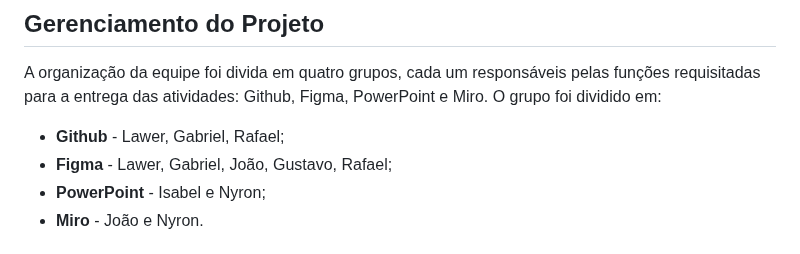
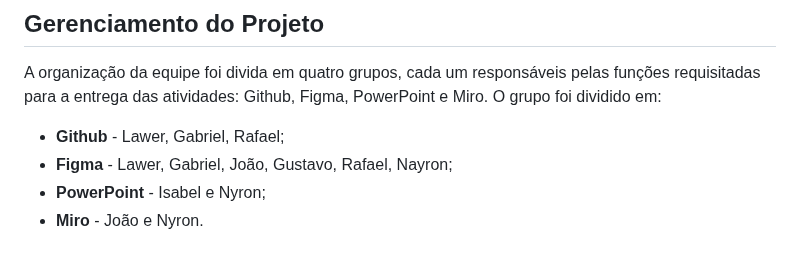
Before and after one commit to ICEI-PUC-Minas-PMGCC-TI/ti-1-ppl-cc-m-20242-ti-1-ppl-cc-m-20242-ti1-template, a Markdown page: docs/README.md, the part around the change. Drawn GitHub-style.

```diff
--- a/docs/README.md
+++ b/docs/README.md
@@ -284,7 +284,7 @@ A organização da equipe foi divida em quatro grupos, cada um responsáveis pel
 O grupo foi dividido em:
 
 * **Github** - Lawer, Gabriel, Rafael;
-* **Figma** - Lawer, Gabriel, João, Gustavo, Rafael;
+* **Figma** - Lawer, Gabriel, João, Gustavo, Rafael, Nayron;
 * **PowerPoint** - Isabel e Nyron;
 * **Miro** - João e Nyron.
 
```
